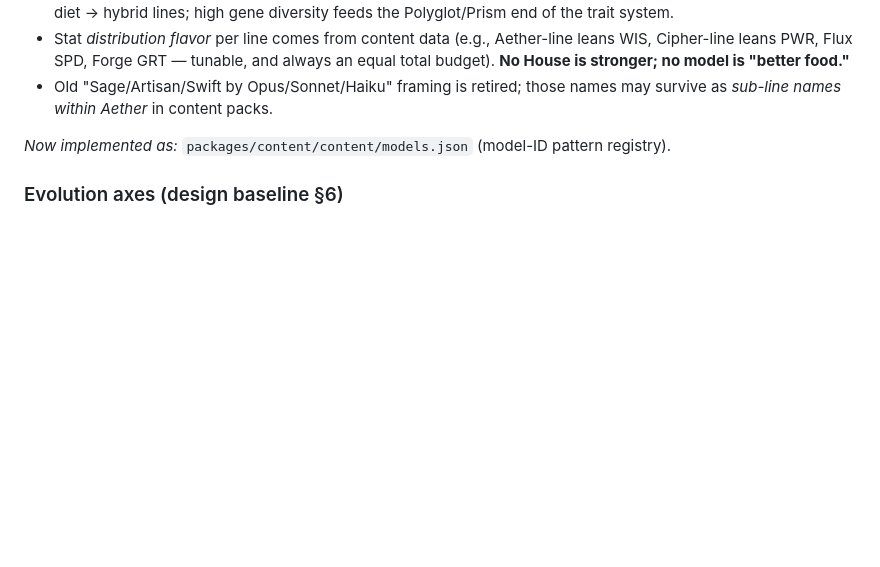
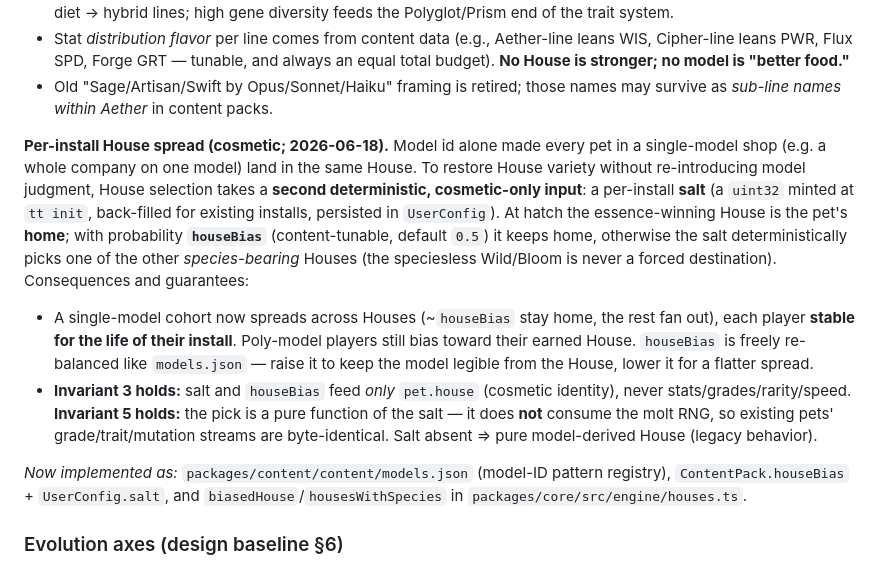
Before and after one commit to zivkong/token-tamers, a Markdown page: docs/design/evolution-grades-lineage.md, the part around the change. Rendered like a GitHub page; blank space fills up the shorter version.

Commit message:
docs: document the per-install House salt + houseBias spread
Same-PR design update for the cosmetic House-spread factor: design baseline
(evolution-grades-lineage.md §Houses), CLAUDE.md invariant 3 + Houses entry,
and the develop-game-engine skill signal table. Records that salt/houseBias
feed only pet.house (invariant 3) and never the molt RNG (invariant 5).

Co-Authored-By: Claude Opus 4.8 (1M context) <noreply@anthropic.com>
Claude-Session: https://claude.ai/code/session_01UQkUXAzBCBgv4FAGGcQZ7X

```diff
--- a/docs/design/evolution-grades-lineage.md
+++ b/docs/design/evolution-grades-lineage.md
@@ -94,7 +94,27 @@ are mapped; the rest stay **Wild** until a pack adopts them:
 - Old "Sage/Artisan/Swift by Opus/Sonnet/Haiku" framing is retired; those names may survive as
   _sub-line names within Aether_ in content packs.
 
-_Now implemented as:_ `packages/content/content/models.json` (model-ID pattern registry).
+**Per-install House spread (cosmetic; 2026-06-18).** Model id alone made every pet in a
+single-model shop (e.g. a whole company on one model) land in the same House. To restore
+House variety without re-introducing model judgment, House selection takes a **second
+deterministic, cosmetic-only input**: a per-install **salt** (a `uint32` minted at `tt init`,
+back-filled for existing installs, persisted in `UserConfig`). At hatch the essence-winning
+House is the pet's **home**; with probability **`houseBias`** (content-tunable, default `0.5`)
+it keeps home, otherwise the salt deterministically picks one of the other _species-bearing_
+Houses (the speciesless Wild/Bloom is never a forced destination). Consequences and guarantees:
+
+- A single-model cohort now spreads across Houses (~`houseBias` stay home, the rest fan out),
+  each player **stable for the life of their install**. Poly-model players still bias toward
+  their earned House. `houseBias` is freely re-balanced like `models.json` — raise it to keep
+  the model legible from the House, lower it for a flatter spread.
+- **Invariant 3 holds:** salt and `houseBias` feed _only_ `pet.house` (cosmetic identity),
+  never stats/grades/rarity/speed. **Invariant 5 holds:** the pick is a pure function of the
+  salt — it does **not** consume the molt RNG, so existing pets' grade/trait/mutation streams
+  are byte-identical. Salt absent ⇒ pure model-derived House (legacy behavior).
+
+_Now implemented as:_ `packages/content/content/models.json` (model-ID pattern registry),
+`ContentPack.houseBias` + `UserConfig.salt`, and `biasedHouse`/`housesWithSpecies` in
+`packages/core/src/engine/houses.ts`.
 
 ### Evolution axes (design baseline §6)
 
```
Also changed, not shown: CLAUDE.md (+10 -1 lines), 1 other file.
